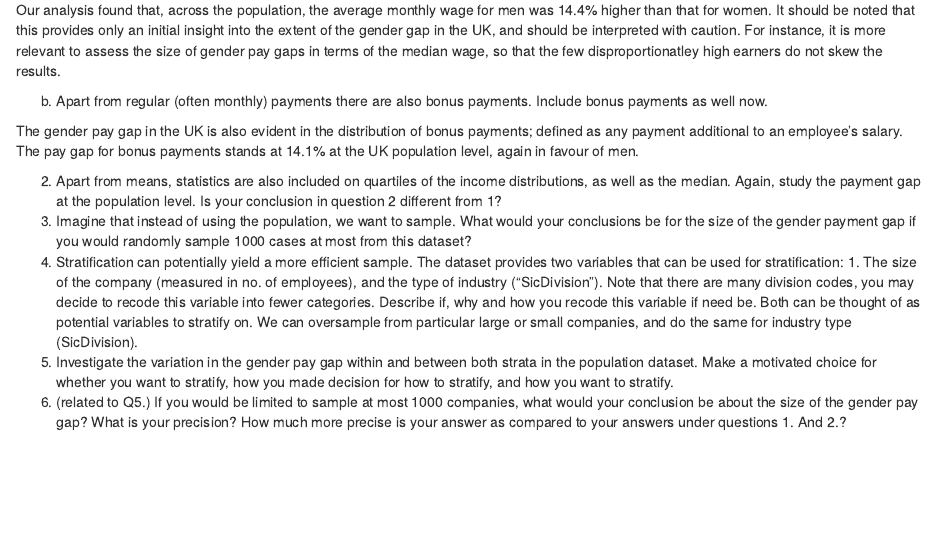
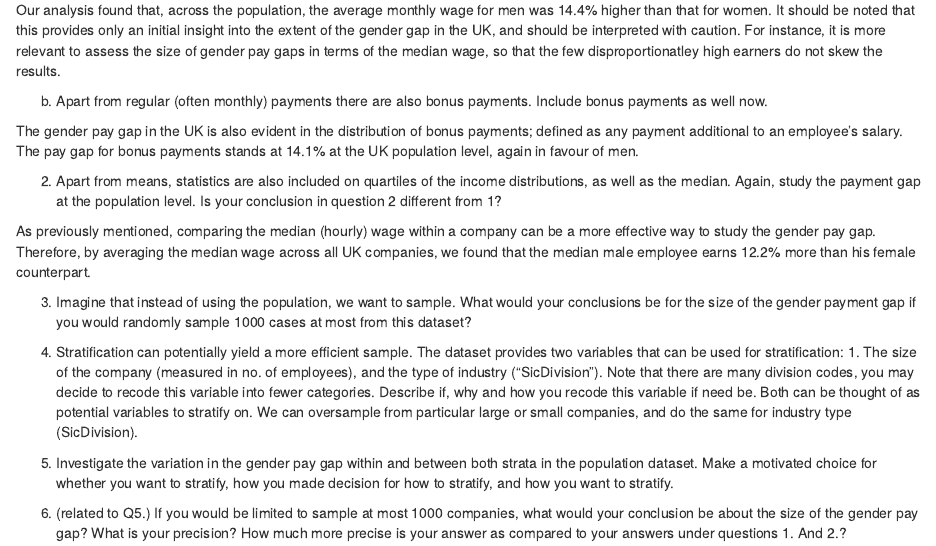
Before and after one commit to JasperHG90/SDA, an R Markdown document (report notes.Rmd): the page in a window 1100 px wide, from 150 px down. The pictures show the output file report notes.nb.html that the author committed with the source, opened offline.

Commit message:
more notes

```diff
--- a/report notes.Rmd
+++ b/report notes.Rmd
@@ -14,12 +14,28 @@ b. Apart from regular (often monthly) payments there are also bonus payments. In
 The gender pay gap in the UK is also evident in the distribution of bonus payments; defined as any payment additional to an employee's salary. The pay gap for bonus payments stands at 14.1% at the UK population level, again in favour of men.
 
 2.	Apart from means, statistics are also included on quartiles of the income distributions, as well as the median. Again, study the payment gap at the population level. Is your conclusion in question 2 different from 1?
+
+As previously mentioned, comparing the median (hourly) wage within a company can be a more effective way to study the gender pay gap. Therefore, by averaging the median wage across all UK companies, we found that the median male employee earns 12.2% more than his female counterpart.
+
 3.	Imagine that instead of using the population, we want to sample. What would your conclusions be for the size of the gender payment gap if you would randomly sample 1000 cases at most from this dataset?
+
+
 4.	Stratification can potentially yield a more efficient sample. The dataset provides two variables that can be used for stratification: 1. The size of the company (measured in no. of employees), and the type of industry (“SicDivision”). Note that there are many division codes, you may decide to recode this variable into fewer categories. Describe if, why and how you recode this variable if need be.
 Both can be thought of as potential variables to stratify on. We can oversample from particular large or small companies, and do the same for industry type (SicDivision).
+
+
 5.	Investigate the variation in the gender pay gap within and between both strata in the population dataset. Make a motivated choice for whether you want to stratify, how you made decision for how to stratify, and how you want to stratify.
+
+
 6.	(related to Q5.) If you would be limited to sample at most 1000 companies, what would your conclusion be about the size of the gender pay gap? What is your precision? How much more precise is your answer as compared to your answers under questions 1. And 2.?
+
+
 7.	Imagine that we do not have a fixed budget, but would rather have a level of precision as determined by the Coefficient of Variation of .01. Under the sampling design you specified under Q5-6, how large should the sample be to achieve a CV of 0.01 for the size of the gender pay gap in the mean income? Use the same strata as in Q5-6.
+
+
 8.	Another way to think about sampling is not at the company level, but at the level of the individual. Unequal pay at very large companies of course has a larger impact than at small companies. We lack data for companies with <250 employees, but could still weight the data according to the size of the company to inspect the gender pay gap for individuals in the UK who work at companies with > 250 employees.
+
+
 a.	Describe what you would if the goal was not to study the gender pay gap at companies, but for individuals at companies.
+
 b.	Use the strategy you describe under a. to finally say something about the size of the gender pay gap.
```
Also changed, not shown: report notes.nb.html.
